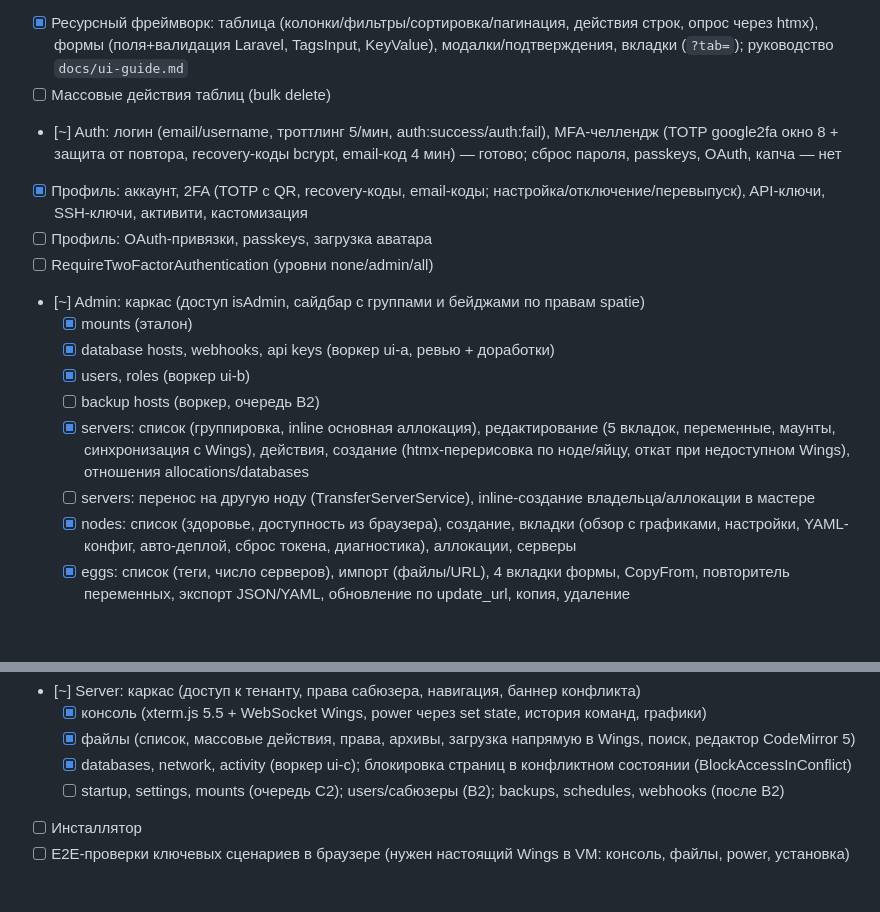
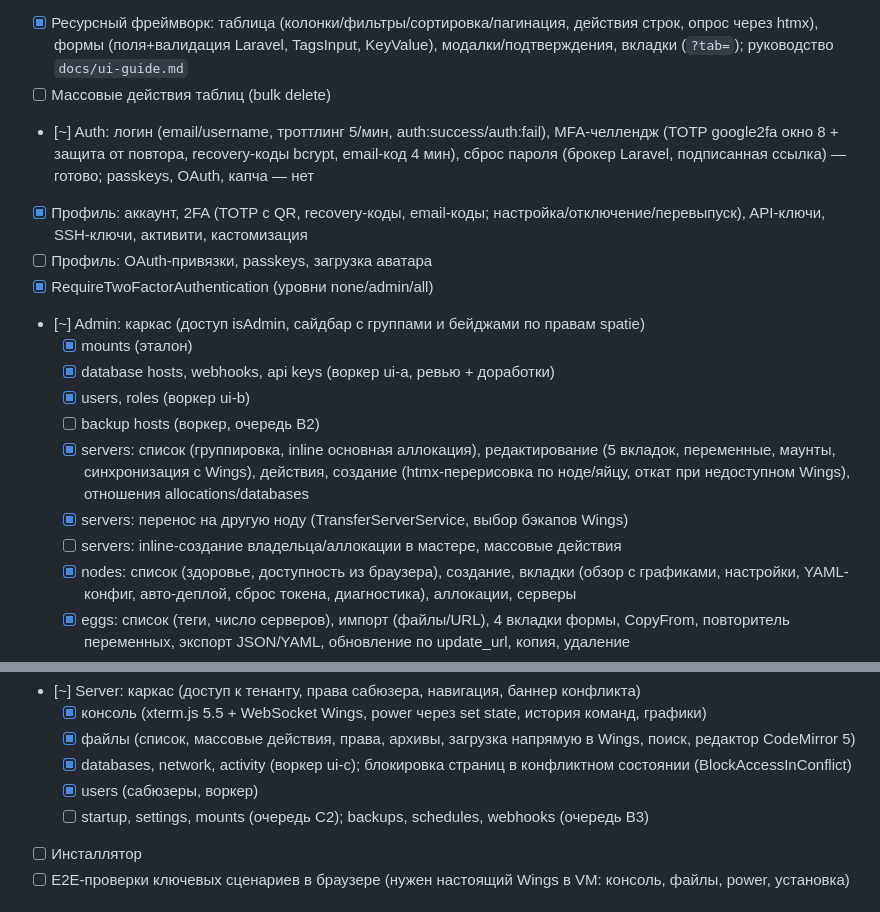
Before and after one commit to PalMeany/pelican-rust, a Markdown page: PLAN.md, 2 parts joined by grey strips. GitHub-like rendering; blank space fills up the shorter version.

Commit message:
PLAN: M6 progress
Co-Authored-By: Claude Opus 5.5 <noreply@anthropic.com>

```diff
--- a/PLAN.md
+++ b/PLAN.md
@@ -109,17 +109,18 @@ Application API → UI → плагины → PHP-sidecar.
   - [x] маршрутизация в бинаре: `/api/*` → API, остальное → web; dev-окружение (SQLite + `difftest --seed`)
 - [x] Ресурсный фреймворк: таблица (колонки/фильтры/сортировка/пагинация, действия строк, опрос через htmx), формы (поля+валидация Laravel, TagsInput, KeyValue), модалки/подтверждения, вкладки (`?tab=`); руководство `docs/ui-guide.md`
 - [ ] Массовые действия таблиц (bulk delete)
-- [~] Auth: логин (email/username, троттлинг 5/мин, auth:success/auth:fail), MFA-челлендж (TOTP google2fa окно 8 + защита от повтора, recovery-коды bcrypt, email-код 4 мин) — готово; сброс пароля, passkeys, OAuth, капча — нет
+- [~] Auth: логин (email/username, троттлинг 5/мин, auth:success/auth:fail), MFA-челлендж (TOTP google2fa окно 8 + защита от повтора, recovery-коды bcrypt, email-код 4 мин), сброс пароля (брокер Laravel, подписанная ссылка) — готово; passkeys, OAuth, капча — нет
 - [x] Профиль: аккаунт, 2FA (TOTP с QR, recovery-коды, email-коды; настройка/отключение/перевыпуск), API-ключи, SSH-ключи, активити, кастомизация
 - [ ] Профиль: OAuth-привязки, passkeys, загрузка аватара
-- [ ] RequireTwoFactorAuthentication (уровни none/admin/all)
+- [x] RequireTwoFactorAuthentication (уровни none/admin/all)
 - [~] Admin: каркас (доступ isAdmin, сайдбар с группами и бейджами по правам spatie)
   - [x] mounts (эталон)
   - [x] database hosts, webhooks, api keys (воркер ui-a, ревью + доработки)
   - [x] users, roles (воркер ui-b)
   - [ ] backup hosts (воркер, очередь B2)
   - [x] servers: список (группировка, inline основная аллокация), редактирование (5 вкладок, переменные, маунты, синхронизация с Wings), действия, создание (htmx-перерисовка по ноде/яйцу, откат при недоступном Wings), отношения allocations/databases
-  - [ ] servers: перенос на другую ноду (TransferServerService), inline-создание владельца/аллокации в мастере
+  - [x] servers: перенос на другую ноду (TransferServerService, выбор бэкапов Wings)
+  - [ ] servers: inline-создание владельца/аллокации в мастере, массовые действия
   - [x] nodes: список (здоровье, доступность из браузера), создание, вкладки (обзор с графиками, настройки, YAML-конфиг, авто-деплой, сброс токена, диагностика), аллокации, серверы
   - [x] eggs: список (теги, число серверов), импорт (файлы/URL), 4 вкладки формы, CopyFrom, повторитель переменных, экспорт JSON/YAML, обновление по update_url, копия, удаление
   - [ ] eggs: вкладка импорта из индекса GitHub (`eggs.index`), видимость «Обновить» по флагу проверки обновлений (сейчас — при наличии update_url), массовые delete/update
@@ -131,7 +132,8 @@ Application API → UI → плагины → PHP-sidecar.
   - [x] консоль (xterm.js 5.5 + WebSocket Wings, power через set state, история команд, графики)
   - [x] файлы (список, массовые действия, права, архивы, загрузка напрямую в Wings, поиск, редактор CodeMirror 5)
   - [x] databases, network, activity (воркер ui-c); блокировка страниц в конфликтном состоянии (BlockAccessInConflict)
-  - [ ] startup, settings, mounts (очередь C2); users/сабюзеры (B2); backups, schedules, webhooks (после B2)
+  - [x] users (сабюзеры, воркер)
+  - [ ] startup, settings, mounts (очередь C2); backups, schedules, webhooks (очередь B3)
 - [ ] Инсталлятор
 - [ ] E2E-проверки ключевых сценариев в браузере (нужен настоящий Wings в VM: консоль, файлы, power, установка)
 
```
